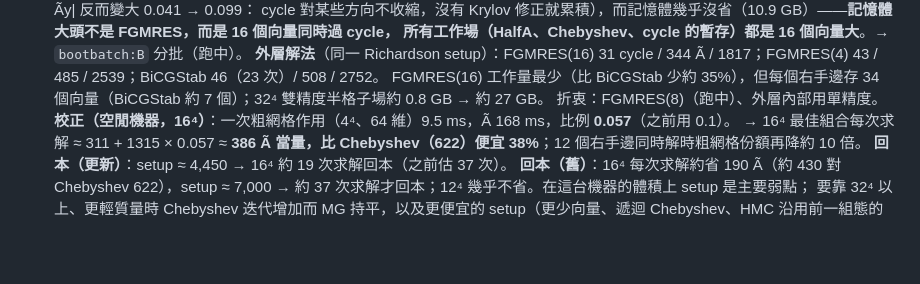
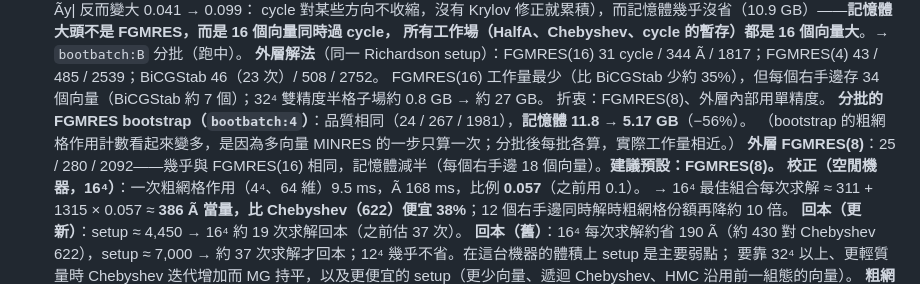
Before and after one commit to atsanroger/RutticeQCD, a Markdown page: docs/MDWF_MULTIGRID_LOG.md, the part around the change. Rendered like a GitHub page; blank space fills up the shorter version.

Commit message:
Batched bootstrap: same quality at 5.2 GB instead of 11.8; outer FGMRES(8) as good as FGMRES(16)

```diff
--- a/docs/MDWF_MULTIGRID_LOG.md
+++ b/docs/MDWF_MULTIGRID_LOG.md
@@ -94,7 +94,10 @@
    所有工作場（HalfA、Chebyshev、cycle 的暫存）都是 16 個向量大**。→ `bootbatch:B` 分批（跑中）。
    **外層解法**（同一 Richardson setup）：FGMRES(16) 31 cycle / 344 Ã / 1817；FGMRES(4) 43 / 485 / 2539；BiCGStab 46（23 次）/ 508 / 2752。
    FGMRES(16) 工作量最少（比 BiCGStab 少約 35%），但每個右手邊存 34 個向量（BiCGStab 約 7 個）；32⁴ 雙精度半格子場約 0.8 GB → 約 27 GB。
-   折衷：FGMRES(8)（跑中）、外層內部用單精度。
+   折衷：FGMRES(8)、外層內部用單精度。
+   **分批的 FGMRES bootstrap（`bootbatch:4`）**：品質相同（24 / 267 / 1981），**記憶體 11.8 → 5.17 GB**（−56%）。
+   （bootstrap 的粗網格作用計數看起來變多，是因為多向量 MINRES 的一步只算一次；分批後每批各算，實際工作量相近。）
+   **外層 FGMRES(8)**：25 / 280 / 2092——幾乎與 FGMRES(16) 相同，記憶體減半（每個右手邊 18 個向量）。**建議預設：FGMRES(8)。**
    **校正（空閒機器，16⁴）**：一次粗網格作用（4⁴、64 維）9.5 ms，Ã 168 ms，比例 **0.057**（之前用 0.1）。
    → 16⁴ 最佳組合每次求解 ≈ 311 + 1315 × 0.057 ≈ **386 Ã 當量，比 Chebyshev（622）便宜 38%**；12 個右手邊同時解時粗網格份額再降約 10 倍。
    **回本（更新）**：setup ≈ 4,450 → 16⁴ 約 19 次求解回本（之前估 37 次）。
```
